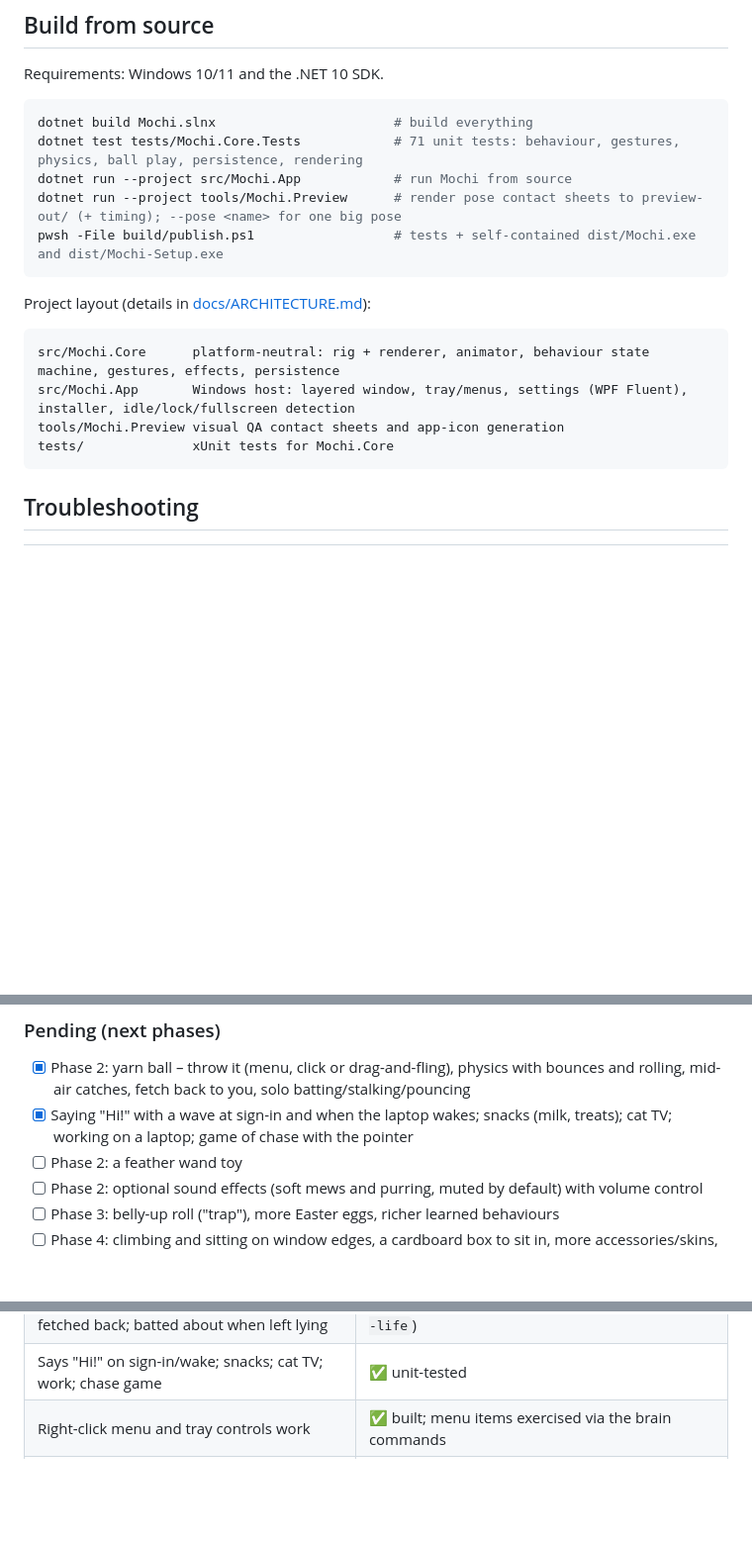
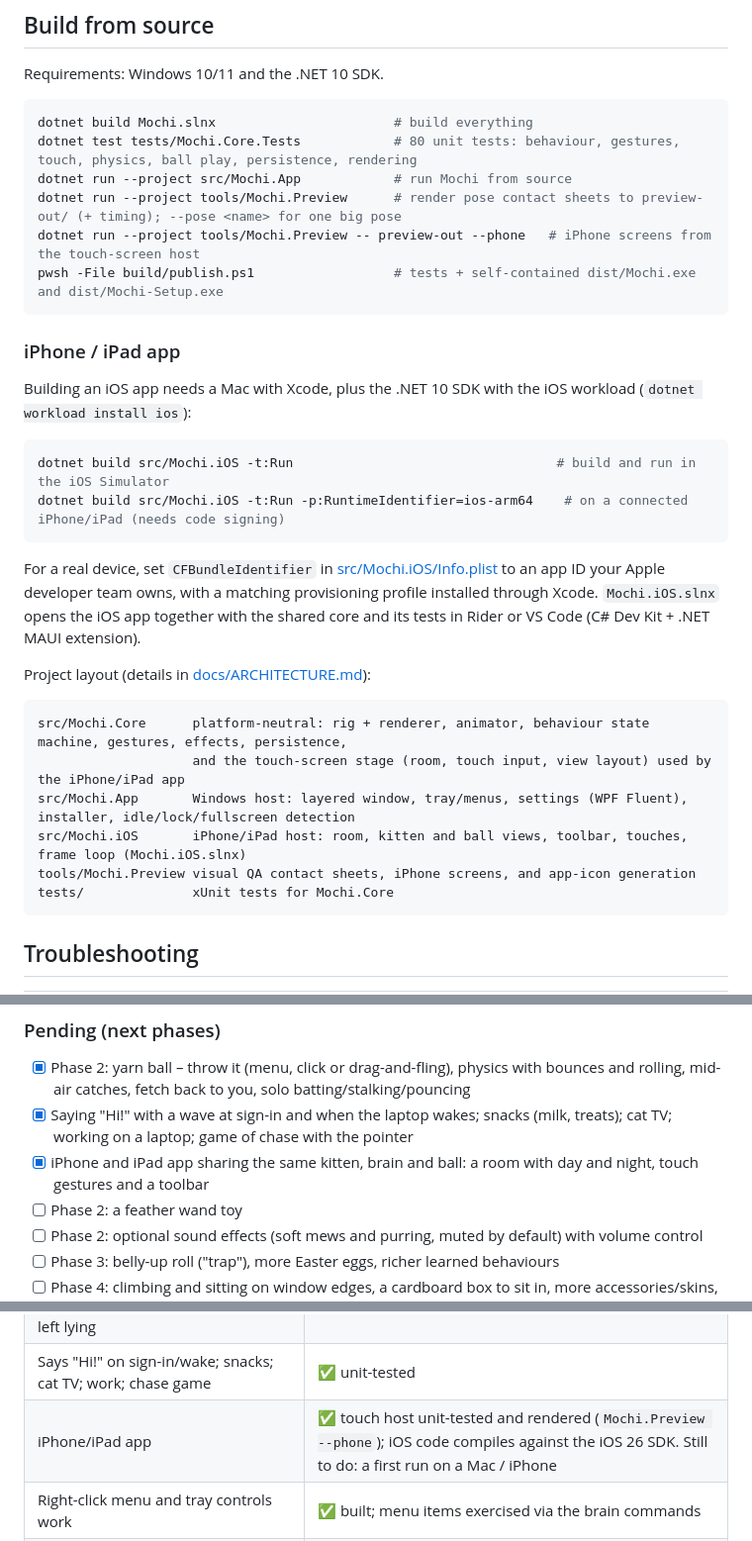
Before and after one commit to CloudKnowledge/Desktop-Buddy, a Markdown page: README.md, 3 parts joined by grey strips. Shown at 99% size. Rendered like a GitHub page; blank space fills up the shorter version.

````diff
--- a/README.md
+++ b/README.md
@@ -86,18 +108,34 @@ Requirements: Windows 10/11 and the .NET 10 SDK.
 
 ```powershell
 dotnet build Mochi.slnx                       # build everything
-dotnet test tests/Mochi.Core.Tests            # 71 unit tests: behaviour, gestures, physics, ball play, persistence, rendering
+dotnet test tests/Mochi.Core.Tests            # 80 unit tests: behaviour, gestures, touch, physics, ball play, persistence, rendering
 dotnet run --project src/Mochi.App            # run Mochi from source
 dotnet run --project tools/Mochi.Preview      # render pose contact sheets to preview-out/ (+ timing); --pose <name> for one big pose
+dotnet run --project tools/Mochi.Preview -- preview-out --phone   # iPhone screens from the touch-screen host
 pwsh -File build/publish.ps1                  # tests + self-contained dist/Mochi.exe and dist/Mochi-Setup.exe
 ```
+
+### iPhone / iPad app
+
+Building an iOS app needs a Mac with Xcode, plus the .NET 10 SDK with the iOS workload (`dotnet workload install ios`):
+
+```bash
+dotnet build src/Mochi.iOS -t:Run                                  # build and run in the iOS Simulator
+dotnet build src/Mochi.iOS -t:Run -p:RuntimeIdentifier=ios-arm64    # on a connected iPhone/iPad (needs code signing)
+```
+
+For a real device, set `CFBundleIdentifier` in [src/Mochi.iOS/Info.plist](src/Mochi.iOS/Info.plist) to an app ID your
+Apple developer team owns, with a matching provisioning profile installed through Xcode. `Mochi.iOS.slnx` opens the iOS
+app together with the shared core and its tests in Rider or VS Code (C# Dev Kit + .NET MAUI extension).
 
 Project layout (details in [docs/ARCHITECTURE.md](docs/ARCHITECTURE.md)):
 
 ```
-src/Mochi.Core      platform-neutral: rig + renderer, animator, behaviour state machine, gestures, effects, persistence
+src/Mochi.Core      platform-neutral: rig + renderer, animator, behaviour state machine, gestures, effects, persistence,
+                    and the touch-screen stage (room, touch input, view layout) used by the iPhone/iPad app
 src/Mochi.App       Windows host: layered window, tray/menus, settings (WPF Fluent), installer, idle/lock/fullscreen detection
-tools/Mochi.Preview visual QA contact sheets and app-icon generation
+src/Mochi.iOS       iPhone/iPad host: room, kitten and ball views, toolbar, touches, frame loop (Mochi.iOS.slnx)
+tools/Mochi.Preview visual QA contact sheets, iPhone screens, and app-icon generation
 tests/              xUnit tests for Mochi.Core
 ```
 
@@ -136,6 +174,7 @@ tests/              xUnit tests for Mochi.Core
 
 - [x] Phase 2: yarn ball – throw it (menu, click or drag-and-fling), physics with bounces and rolling, mid-air catches, fetch back to you, solo batting/stalking/pouncing
 - [x] Saying "Hi!" with a wave at sign-in and when the laptop wakes; snacks (milk, treats); cat TV; working on a laptop; game of chase with the pointer
+- [x] iPhone and iPad app sharing the same kitten, brain and ball: a room with day and night, touch gestures and a toolbar
 - [ ] Phase 2: a feather wand toy
 - [ ] Phase 2: optional sound effects (soft mews and purring, muted by default) with volume control
 - [ ] Phase 3: belly-up roll ("trap"), more Easter eggs, richer learned behaviours
@@ -156,6 +195,7 @@ tests/              xUnit tests for Mochi.Core
 | Stalks and pounces on a wiggling pointer | ✅ unit-tested |
 | Ball: thrown, chased, caught in mid-air, fetched back; batted about when left lying | ✅ unit-tested + simulated film (`Mochi.Preview --life`) |
 | Says "Hi!" on sign-in/wake; snacks; cat TV; work; chase game | ✅ unit-tested |
+| iPhone/iPad app | ✅ touch host unit-tested and rendered (`Mochi.Preview --phone`); iOS code compiles against the iOS 26 SDK. Still to do: a first run on a Mac / iPhone |
 | Right-click menu and tray controls work | ✅ built; menu items exercised via the brain commands |
 | Launches reliably; single instance; installer/uninstaller | ✅ verified |
 | No unnecessary background resource use | ✅ ~18 MB working set, <0.5 % total CPU active, paused when hidden/locked/display off |
````
Also changed, not shown: other parts of README.md (+22 -0 lines), docs/ARCHITECTURE.md (+13 -2 lines), docs/images/iphone.png (added), 13 other files.
